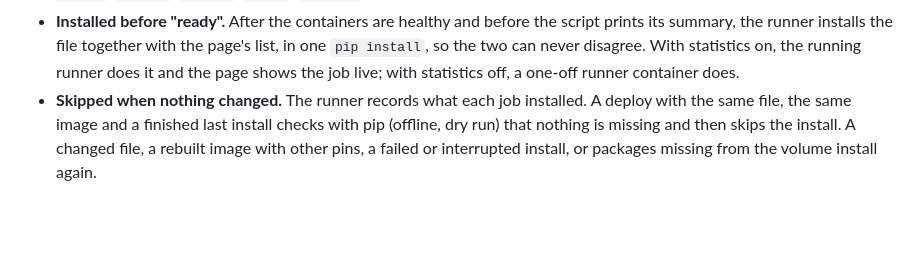
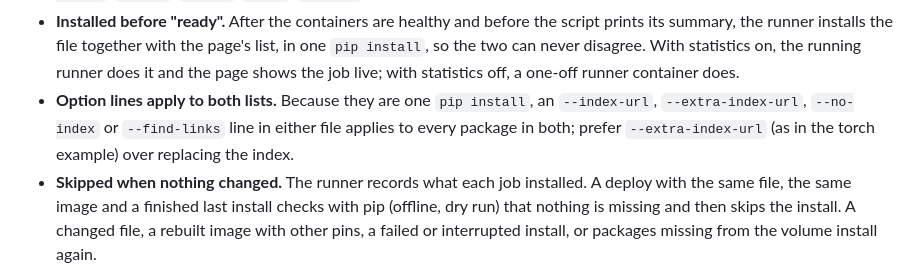
Before and after one commit to technolog-spectrumai/thebe, a Markdown page: README.md, the part around the change. Drawn GitHub-style; blank space fills up the shorter version.

Commit message:
Note that option lines apply to both lists

```diff
--- a/README.md
+++ b/README.md
@@ -615,6 +615,9 @@ torch==2.14.0+cpu
   summary, the runner installs the file together with the page's list, in one `pip install`, so the two
   can never disagree. With statistics on, the running runner does it and the page shows the job live;
   with statistics off, a one-off runner container does.
+- **Option lines apply to both lists.** Because they are one `pip install`, an `--index-url`,
+  `--extra-index-url`, `--no-index` or `--find-links` line in either file applies to every package in
+  both; prefer `--extra-index-url` (as in the torch example) over replacing the index.
 - **Skipped when nothing changed.** The runner records what each job installed. A deploy with the same
   file, the same image and a finished last install checks with pip (offline, dry run) that nothing is
   missing and then skips the install. A changed file, a rebuilt image with other pins, a failed or
```
